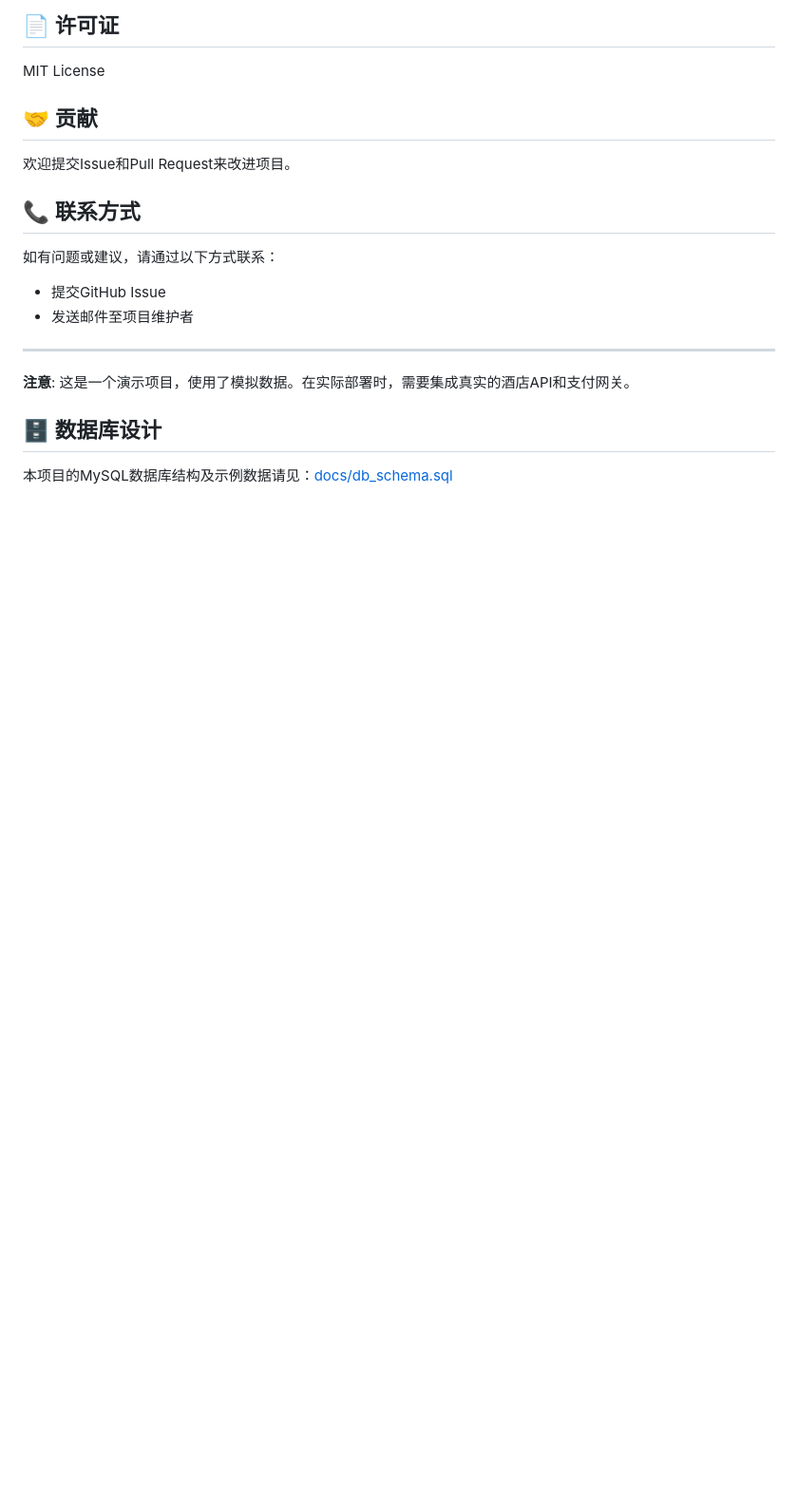
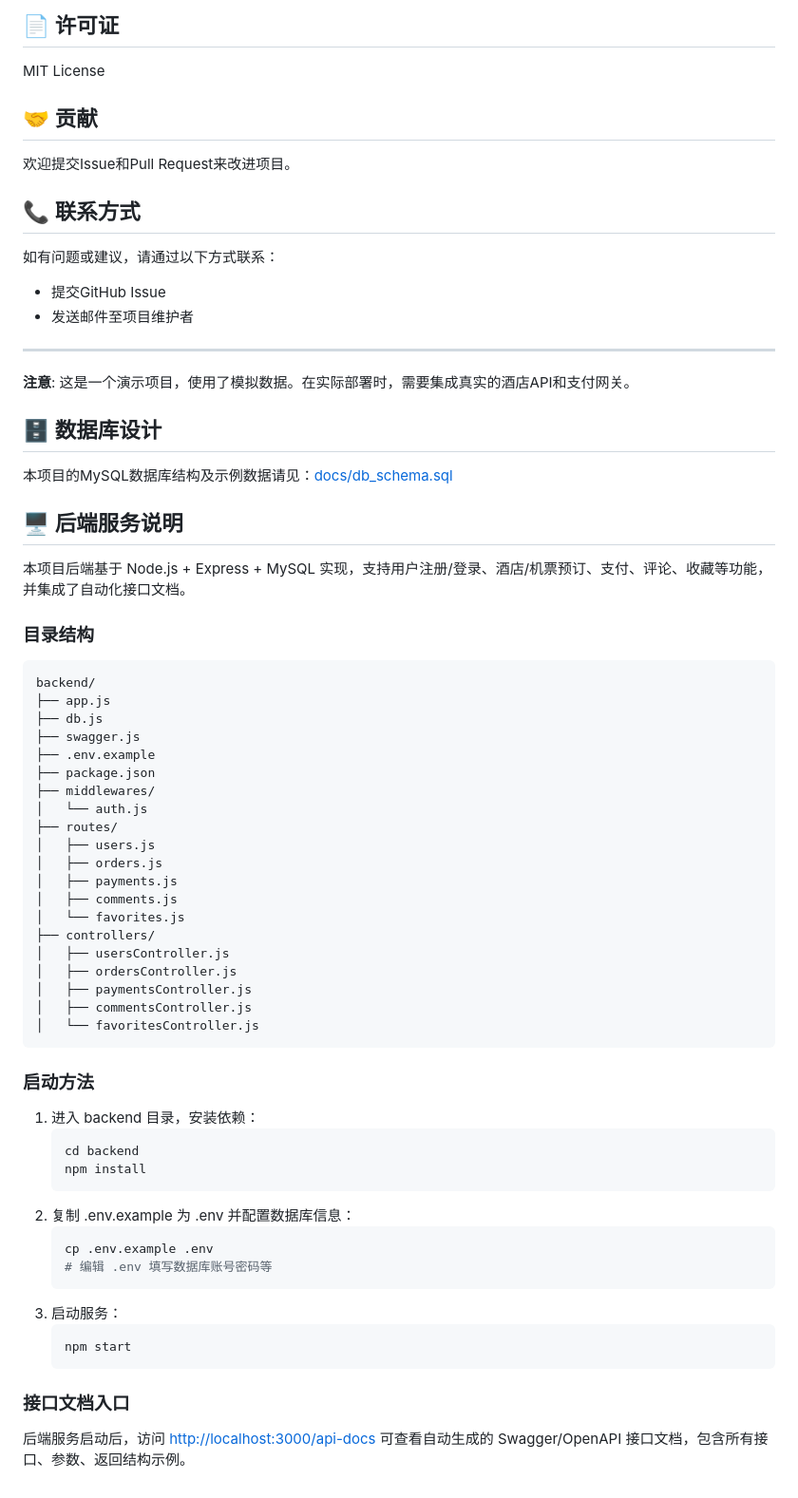
Before and after one commit to MaoChenyi/trip-website2, a Markdown page: README.md, the part around the change. Shown at 95% size. GitHub-like rendering; blank space fills up the shorter version.

````diff
--- a/README.md
+++ b/README.md
@@ -245,3 +245,53 @@ MIT License
 ## 🗄️ 数据库设计
 
 本项目的MySQL数据库结构及示例数据请见：[docs/db_schema.sql](./docs/db_schema.sql)
+
+## 🖥️ 后端服务说明
+
+本项目后端基于 Node.js + Express + MySQL 实现，支持用户注册/登录、酒店/机票预订、支付、评论、收藏等功能，并集成了自动化接口文档。
+
+### 目录结构
+
+```
+backend/
+├── app.js
+├── db.js
+├── swagger.js
+├── .env.example
+├── package.json
+├── middlewares/
+│   └── auth.js
+├── routes/
+│   ├── users.js
+│   ├── orders.js
+│   ├── payments.js
+│   ├── comments.js
+│   └── favorites.js
+├── controllers/
+│   ├── usersController.js
+│   ├── ordersController.js
+│   ├── paymentsController.js
+│   ├── commentsController.js
+│   └── favoritesController.js
+```
+
+### 启动方法
+
+1. 进入 backend 目录，安装依赖：
+   ```bash
+   cd backend
+   npm install
+   ```
+2. 复制 .env.example 为 .env 并配置数据库信息：
+   ```bash
+   cp .env.example .env
+   # 编辑 .env 填写数据库账号密码等
+   ```
+3. 启动服务：
+   ```bash
+   npm start
+   ```
+
+### 接口文档入口
+
+后端服务启动后，访问 [http://localhost:3000/api-docs](http://localhost:3000/api-docs) 可查看自动生成的 Swagger/OpenAPI 接口文档，包含所有接口、参数、返回结构示例。
````
